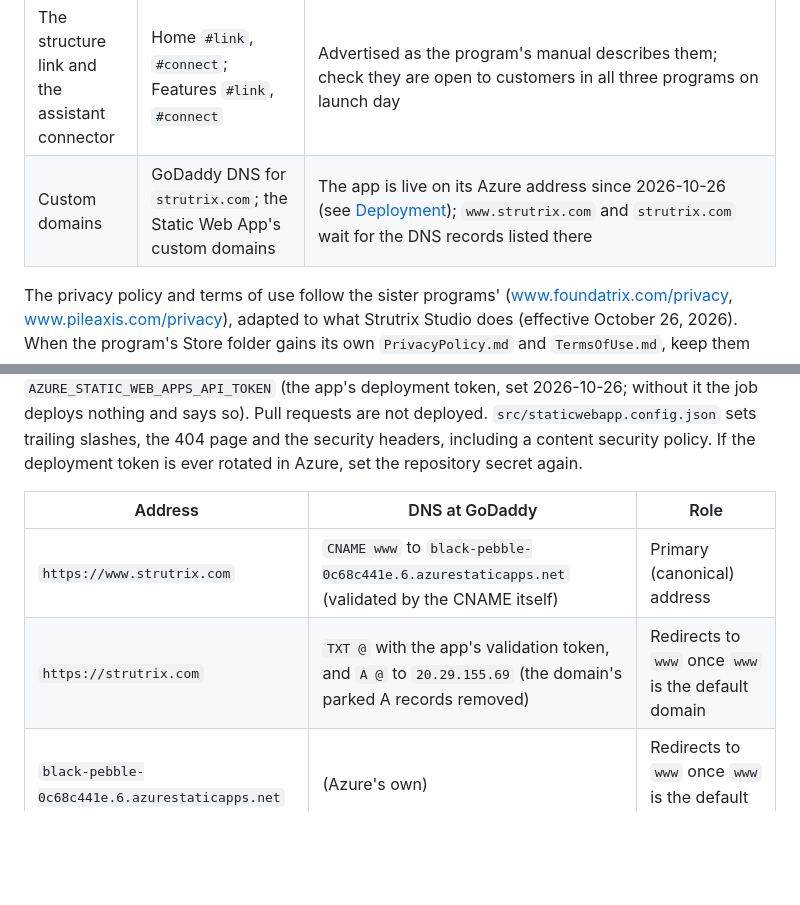
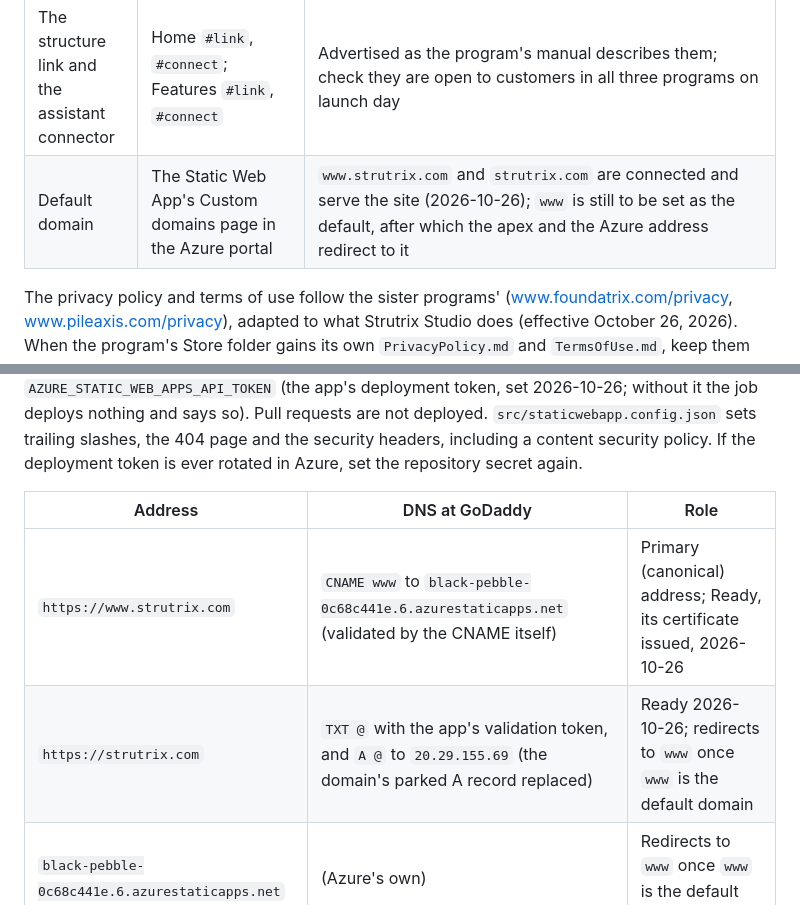
Before and after one commit to CoolRamin/Strutrix-site, a Markdown page: README.md, 2 parts joined by grey strips. Rendered like a GitHub page; blank space fills up the shorter version.

Commit message:
Deployment: www.strutrix.com and strutrix.com connected and serving the site
Co-Authored-By: Claude Opus 5.5 <noreply@anthropic.com>

```diff
--- a/README.md
+++ b/README.md
@@ -108,7 +108,7 @@ menu builds) are illustrations.
 | Microsoft Store link | `src/index.html`, `#download`; every "Coming soon" button goes to `/#download` | Not listed yet. The panel shows a "Coming soon" badge and the Store button as a non-link (`.store-btn--soon`). When the listing is live: make the button an `<a class="store-btn" href="https://apps.microsoft.com/detail/<Store ID>">` (as the sister sites do), change the badge and the buttons' "Coming soon" to "Download free", and the announce bar to the listing |
 | The Pro split | Home `#pro`, `#plans`; `/pricing/` | Stated as the program's premium catalogue has it: tapered tubes (with the Pole and H-Frame generators), IFC and Revit export, the firm on the report, search by a structure's inputs, and the structure link; everything else free |
 | The structure link and the assistant connector | Home `#link`, `#connect`; Features `#link`, `#connect` | Advertised as the program's manual describes them; check they are open to customers in all three programs on launch day |
-| Custom domains | GoDaddy DNS for `strutrix.com`; the Static Web App's custom domains | The app is live on its Azure address since 2026-10-26 (see [Deployment](#deployment)); `www.strutrix.com` and `strutrix.com` wait for the DNS records listed there |
+| Default domain | The Static Web App's Custom domains page in the Azure portal | `www.strutrix.com` and `strutrix.com` are connected and serve the site (2026-10-26); `www` is still to be set as the default, after which the apex and the Azure address redirect to it |
 
 The privacy policy and terms of use follow the sister programs' (www.foundatrix.com/privacy, www.pileaxis.com/privacy),
 adapted to what Strutrix Studio does (effective October 26, 2026). When the program's Store folder gains its own
@@ -137,8 +137,8 @@ security policy. If the deployment token is ever rotated in Azure, set the repos
 
 | Address | DNS at GoDaddy | Role |
 |---|---|---|
-| `https://www.strutrix.com` | `CNAME www` to `black-pebble-0c68c441e.6.azurestaticapps.net` (validated by the CNAME itself) | Primary (canonical) address |
-| `https://strutrix.com` | `TXT @` with the app's validation token, and `A @` to `20.29.155.69` (the domain's parked A records removed) | Redirects to `www` once `www` is the default domain |
+| `https://www.strutrix.com` | `CNAME www` to `black-pebble-0c68c441e.6.azurestaticapps.net` (validated by the CNAME itself) | Primary (canonical) address; Ready, its certificate issued, 2026-10-26 |
+| `https://strutrix.com` | `TXT @` with the app's validation token, and `A @` to `20.29.155.69` (the domain's parked A record replaced) | Ready 2026-10-26; redirects to `www` once `www` is the default domain |
 | `black-pebble-0c68c441e.6.azurestaticapps.net` | (Azure's own) | Redirects to `www` once `www` is the default domain |
 
 `www` is made the default domain in the Azure portal (the app's Custom domains page, "Set default"), which has no CLI
```
